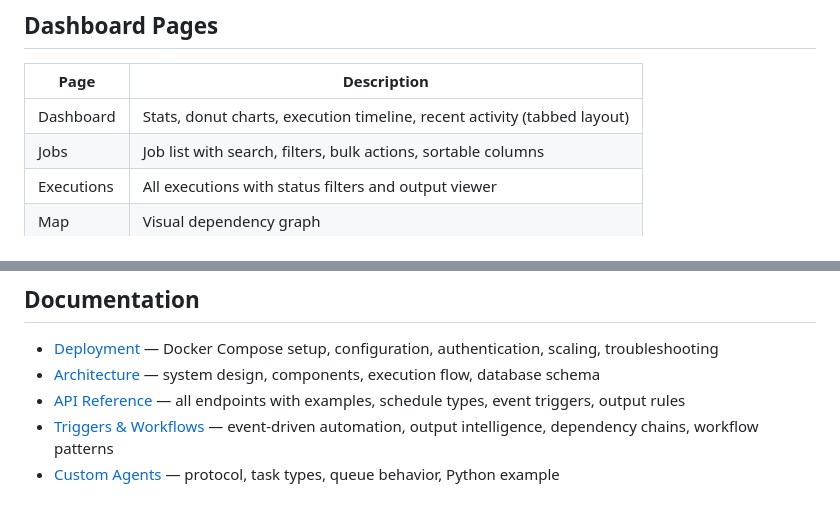
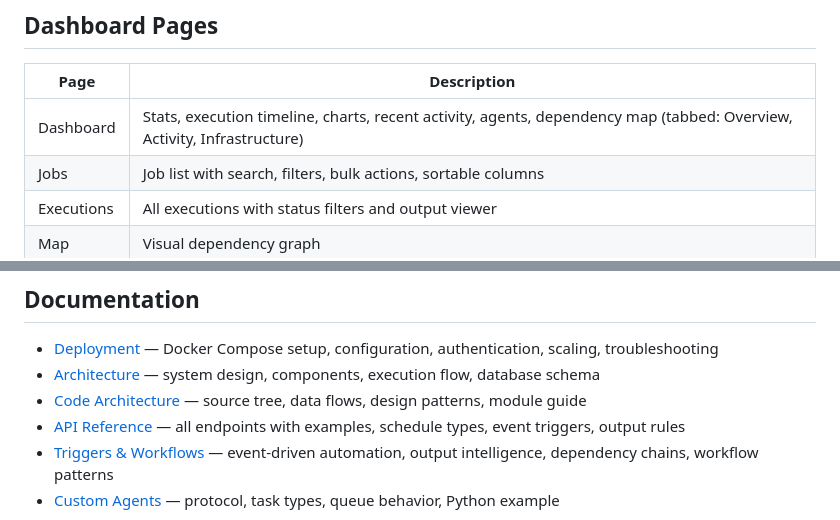
Before and after one commit to mikemiles-dev/kronforce, a Markdown page: README.md, 2 parts joined by grey strips. Drawn GitHub-style.

Commit message:
docs: update CHANGELOG and README with dashboard reorganization, UTC timestamps, latest indicator, shareable exec URLs, map groups, code architecture

```diff
--- a/README.md
+++ b/README.md
@@ -97,7 +97,7 @@ See [Custom Agents documentation](docs/CUSTOM_AGENTS.md) for the full protocol.
 
 | Page | Description |
 |---|---|
-| Dashboard | Stats, donut charts, execution timeline, recent activity (tabbed layout) |
+| Dashboard | Stats, execution timeline, charts, recent activity, agents, dependency map (tabbed: Overview, Activity, Infrastructure) |
 | Jobs | Job list with search, filters, bulk actions, sortable columns |
 | Executions | All executions with status filters and output viewer |
 | Map | Visual dependency graph |
@@ -113,6 +113,7 @@ See [Custom Agents documentation](docs/CUSTOM_AGENTS.md) for the full protocol.
 
 - [Deployment](docs/DEPLOYMENT.md) — Docker Compose setup, configuration, authentication, scaling, troubleshooting
 - [Architecture](docs/ARCHITECTURE.md) — system design, components, execution flow, database schema
+- [Code Architecture](docs/CODE_ARCHITECTURE.md) — source tree, data flows, design patterns, module guide
 - [API Reference](docs/API.md) — all endpoints with examples, schedule types, event triggers, output rules
 - [Triggers & Workflows](docs/TRIGGERS_AND_WORKFLOWS.md) — event-driven automation, output intelligence, dependency chains, workflow patterns
 - [Custom Agents](docs/CUSTOM_AGENTS.md) — protocol, task types, queue behavior, Python example
```
Also changed, not shown: CHANGELOG.md (+7 -0 lines).
